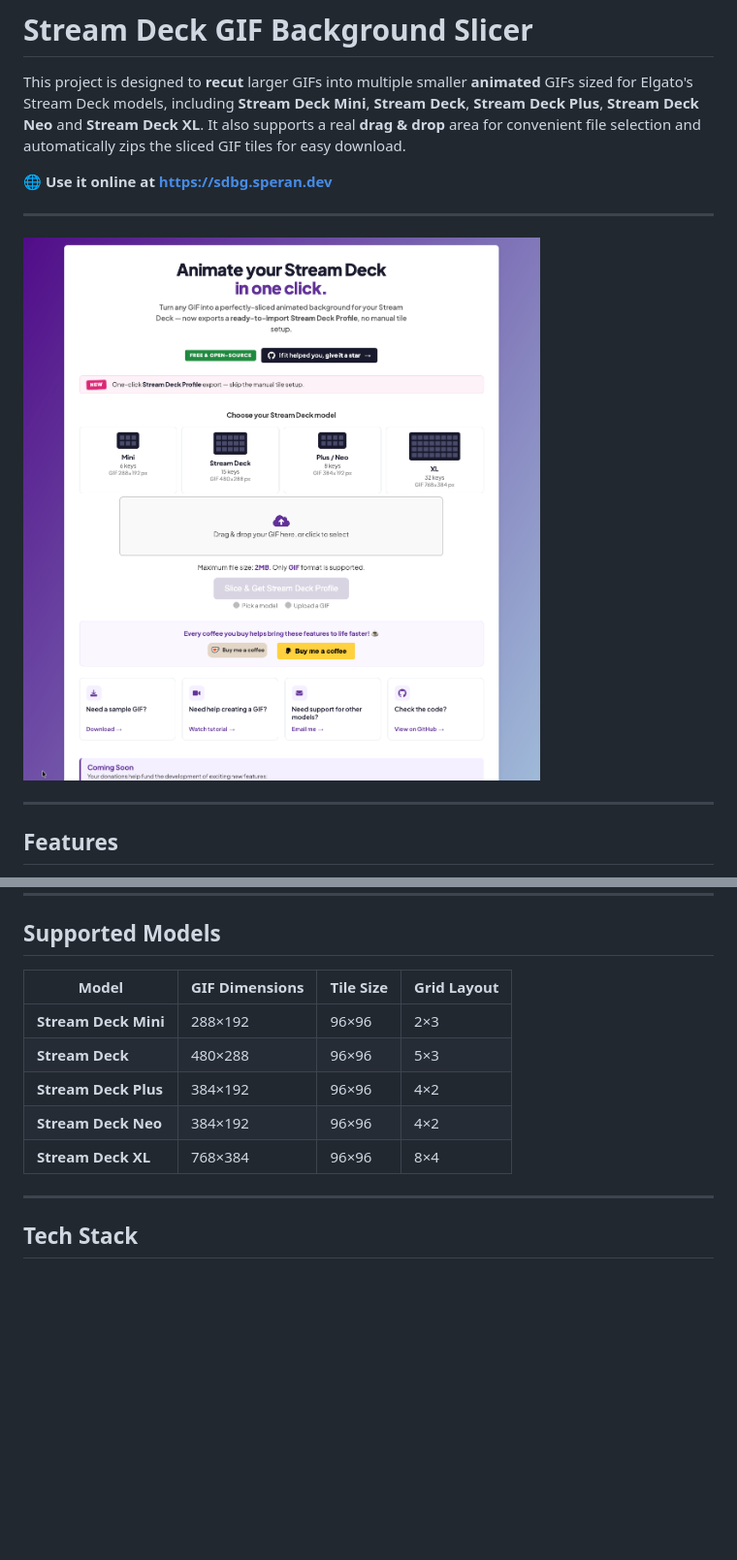
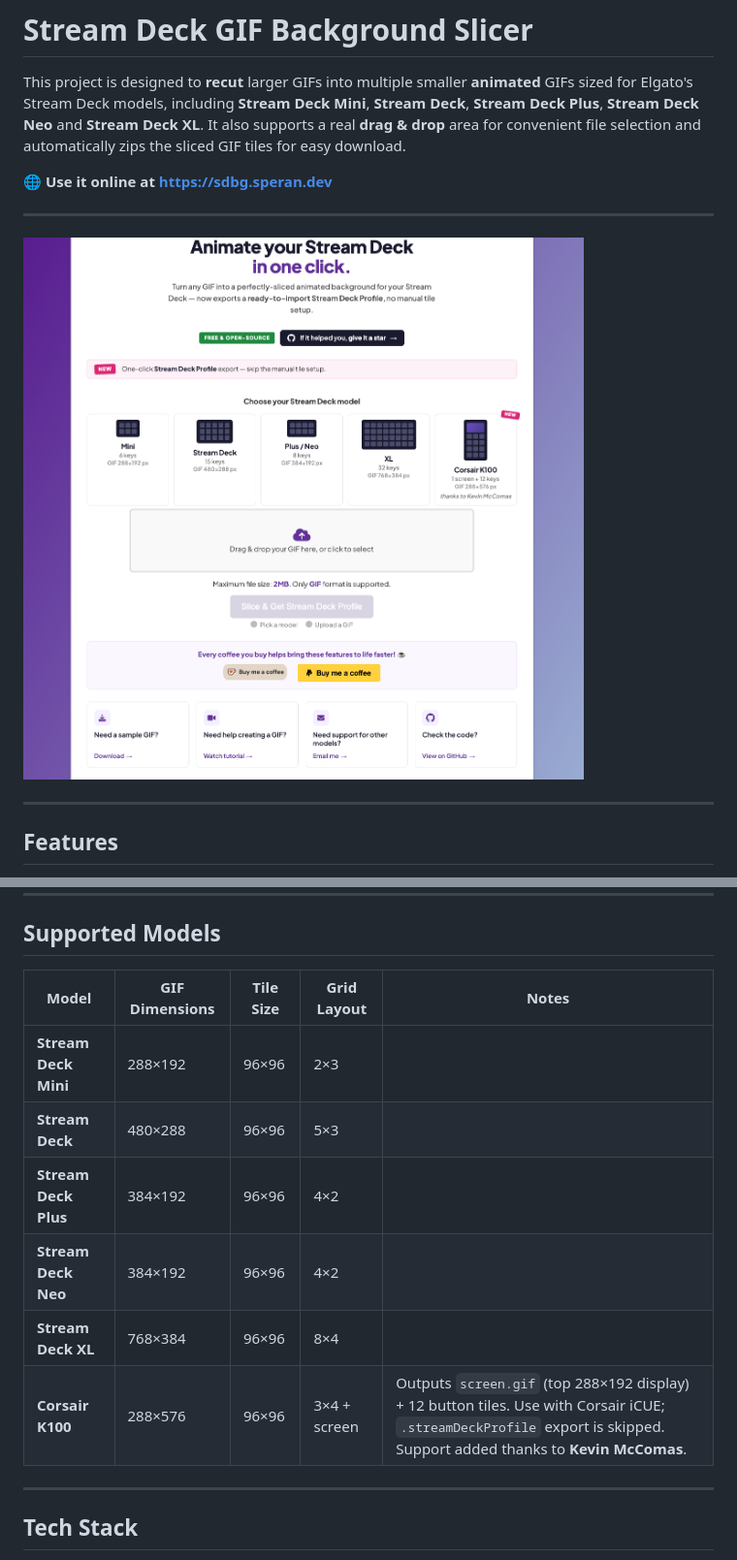
Before and after one commit to sebastiansperandio/Stream-Deck-BG, a Markdown page: README.md, 2 parts joined by grey strips. Shown at 97% size. Drawn GitHub-style; pictures changed too: public/img/new-demo-v2.png (added), public/img/new-demo.png (deleted); blank space fills up the shorter version.

Commit message:
Add support for the new model - Corsair Galleon 100 SD keyboard

```diff
--- a/README.md
+++ b/README.md
@@ -6,7 +6,7 @@ This project is designed to **recut** larger GIFs into multiple smaller **animat
 
 ---
 
-![Stream Deck GIF Background Slicer](public/img/new-demo.png)
+![Stream Deck GIF Background Slicer](public/img/new-demo-v2.png)
 
 ---
 
@@ -28,13 +28,14 @@ This project is designed to **recut** larger GIFs into multiple smaller **animat
 
 ## Supported Models
 
-| Model                | GIF Dimensions | Tile Size | Grid Layout |
-|----------------------|----------------|-----------|-------------|
-| **Stream Deck Mini** | 288×192        | 96×96     | 2×3         |
-| **Stream Deck**      | 480×288        | 96×96     | 5×3         |
-| **Stream Deck Plus** | 384×192        | 96×96     | 4×2         |
-| **Stream Deck Neo**  | 384×192        | 96×96     | 4×2         |
-| **Stream Deck XL**   | 768×384        | 96×96     | 8×4         |
+| Model                | GIF Dimensions | Tile Size | Grid Layout | Notes |
+|----------------------|----------------|-----------|-------------|-------|
+| **Stream Deck Mini** | 288×192        | 96×96     | 2×3         |       |
+| **Stream Deck**      | 480×288        | 96×96     | 5×3         |       |
+| **Stream Deck Plus** | 384×192        | 96×96     | 4×2         |       |
+| **Stream Deck Neo**  | 384×192        | 96×96     | 4×2         |       |
+| **Stream Deck XL**   | 768×384        | 96×96     | 8×4         |       |
+| **Corsair K100**     | 288×576        | 96×96     | 3×4 + screen | Outputs `screen.gif` (top 288×192 display) + 12 button tiles. Use with Corsair iCUE; `.streamDeckProfile` export is skipped. Support added thanks to **Kevin McComas**. |
 
 ---
 
```
Also changed, not shown: other parts of README.md (+6 -0 lines), public/img/demo.jpeg (deleted), public/img/sdbg-demo.png (deleted), 5 other files.
